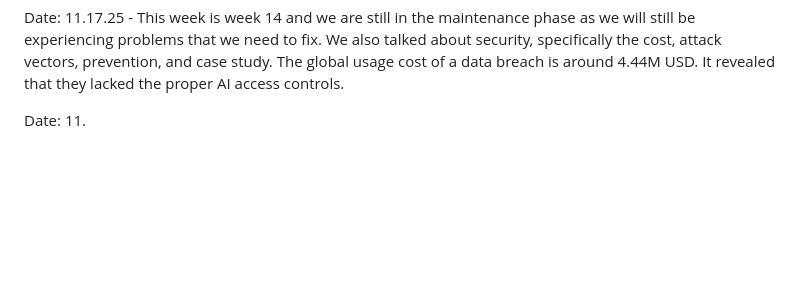
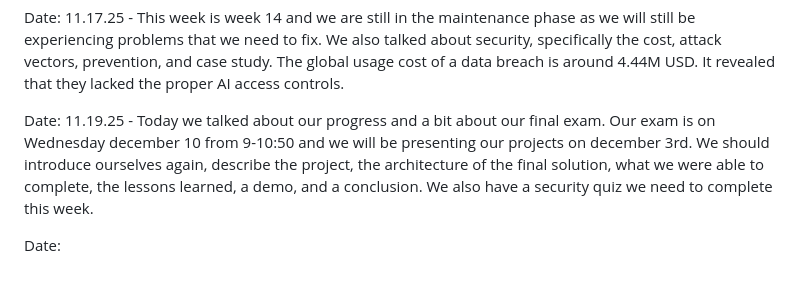
Before and after one commit to emmatkachuk/cs2450Remote, a Markdown page: journal.md, the part around the change. Rendered like a GitHub page; blank space fills up the shorter version.

Commit message:
Updated Journal

```diff
--- a/journal.md
+++ b/journal.md
@@ -40,4 +40,6 @@ Date: 11.14.25 - Today we talked about Ada Lovelace and her contribution to curr
 
 Date: 11.17.25 - This week is week 14 and we are still in the maintenance phase as we will still be experiencing problems that we need to fix. We also talked about security, specifically the cost, attack vectors, prevention, and case study. The global usage cost of a data breach is around 4.44M USD. It revealed that they lacked the proper AI access controls.
 
-Date: 11.
+Date: 11.19.25 - Today we talked about our progress and a bit about our final exam. Our exam is on Wednesday december 10 from 9-10:50 and we will be presenting our projects on december 3rd. We should introduce ourselves again, describe the project, the architecture of the final solution, what we were able to complete, the lessons learned, a demo, and a conclusion. We also have a security quiz we need to complete this week.
+
+Date:
```
